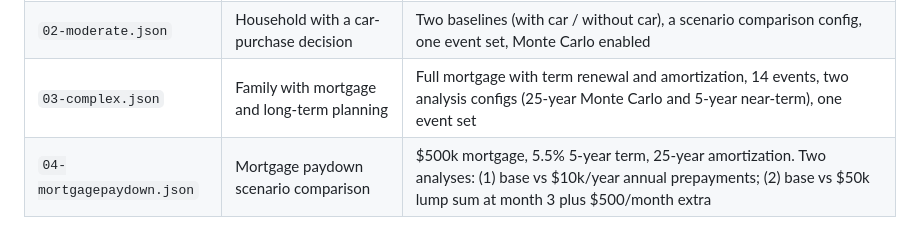
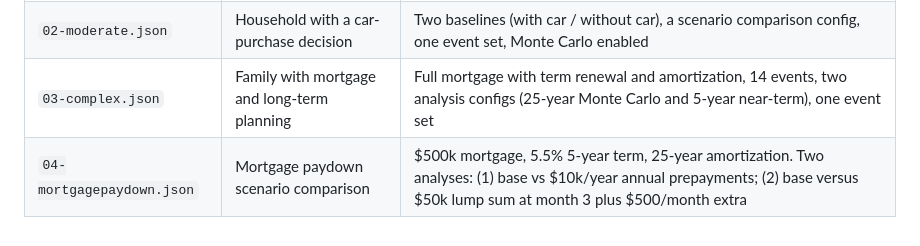
Before and after one commit to timtomnow/fintom-planning, a Markdown page: README.md, the part around the change. GitHub-like rendering.

```diff
--- a/README.md
+++ b/README.md
@@ -358,4 +358,4 @@ To load a file: **Settings → Import Data (JSON)** → select the file. **This
 | `01-simple.json` | Single person, basic 5-year outlook | One baseline, a handful of income and expense events, one analysis config |
 | `02-moderate.json` | Household with a car-purchase decision | Two baselines (with car / without car), a scenario comparison config, one event set, Monte Carlo enabled |
 | `03-complex.json` | Family with mortgage and long-term planning | Full mortgage with term renewal and amortization, 14 events, two analysis configs (25-year Monte Carlo and 5-year near-term), one event set |
-| `04-mortgagepaydown.json` | Mortgage paydown scenario comparison | $500k mortgage, 5.5% 5-year term, 25-year amortization. Two analyses: (1) base vs $10k/year annual prepayments; (2) base vs $50k lump sum at month 3 plus $500/month extra |
+| `04-mortgagepaydown.json` | Mortgage paydown scenario comparison | $500k mortgage, 5.5% 5-year term, 25-year amortization. Two analyses: (1) base vs $10k/year annual prepayments; (2) base versus $50k lump sum at month 3 plus $500/month extra |
```
